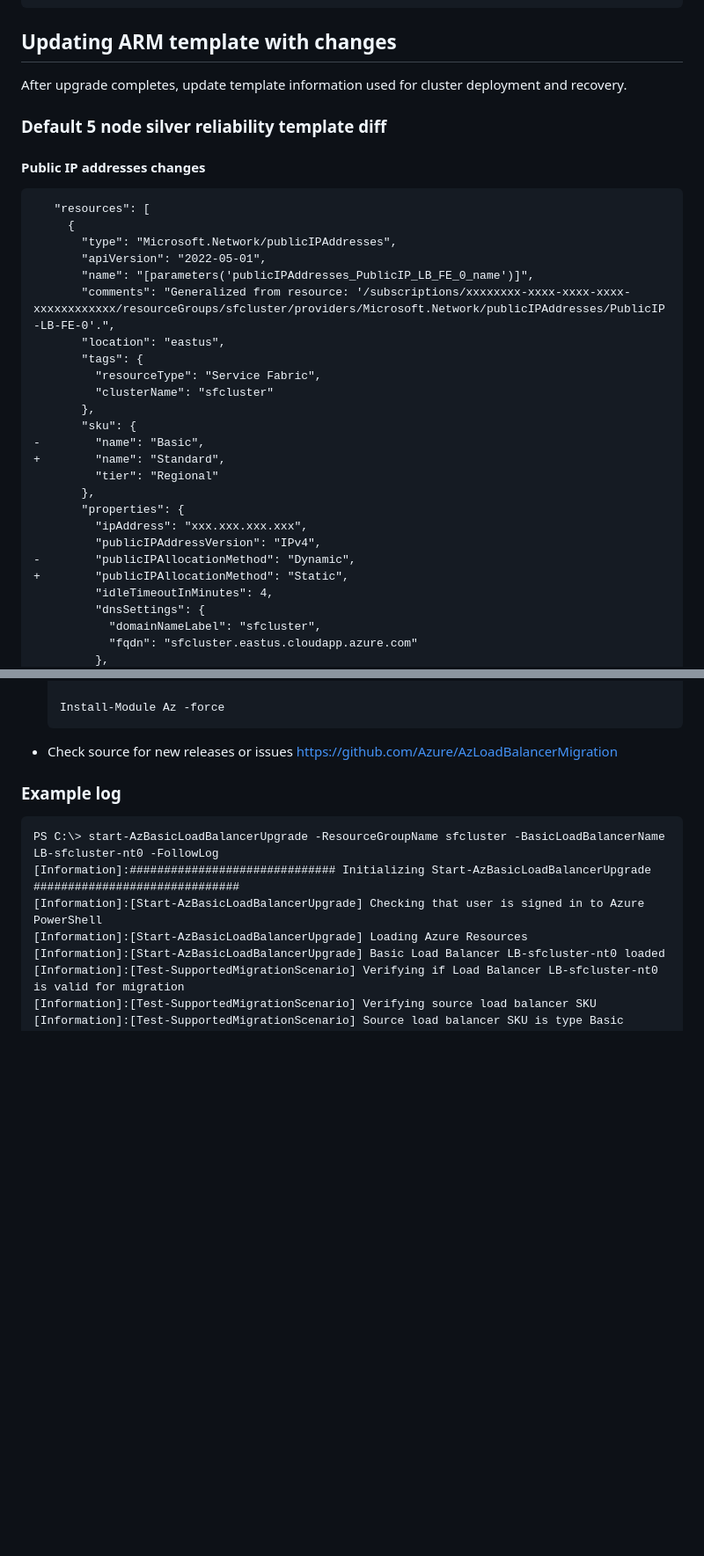
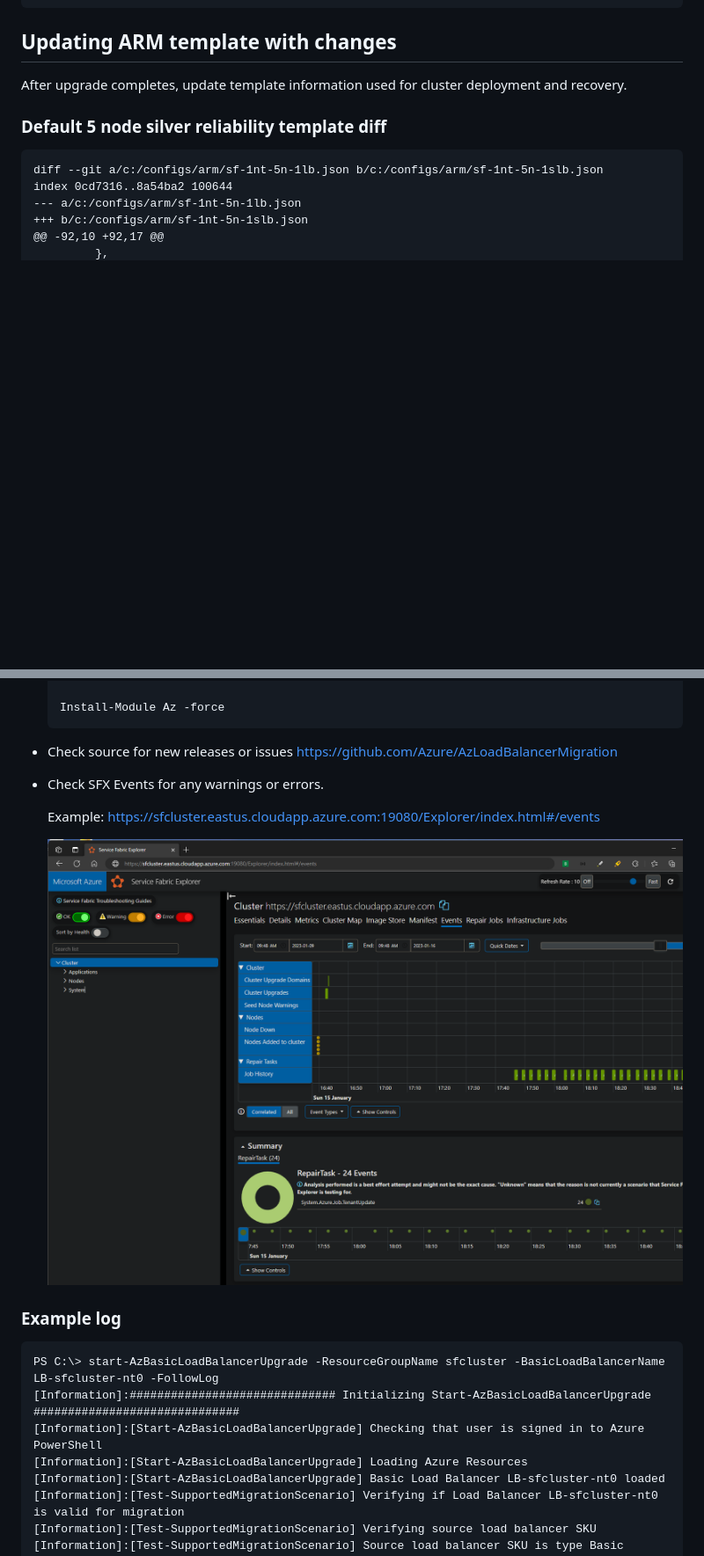
Before and after one commit to Azure/Service-Fabric-Troubleshooting-Guides, a Markdown page: Deployment/Upgrade Service Fabric cluster basic load balancer.md, 2 parts joined by grey strips. Shown at 88% size. Rendered like a GitHub page; pictures changed too: media/upgrade-service-fabric-cluster-basic-load-balancer/sfx-cluster-events.png (added); blank space fills up the shorter version.

````diff
--- a/Deployment/Upgrade Service Fabric cluster basic load balancer.md
+++ b/Deployment/Upgrade Service Fabric cluster basic load balancer.md
@@ -36,32 +48,10 @@ After upgrade completes, update template information used for cluster deployment
 
 ### Default 5 node silver reliability template diff
 
-#### **Public IP addresses changes**
-
 ```diff
-   "resources": [
-     {
-       "type": "Microsoft.Network/publicIPAddresses",
-       "apiVersion": "2022-05-01",
-       "name": "[parameters('publicIPAddresses_PublicIP_LB_FE_0_name')]",
-       "comments": "Generalized from resource: '/subscriptions/xxxxxxxx-xxxx-xxxx-xxxx-xxxxxxxxxxxx/resourceGroups/sfcluster/providers/Microsoft.Network/publicIPAddresses/PublicIP-LB-FE-0'.",
-       "location": "eastus",
-       "tags": {
-         "resourceType": "Service Fabric",
-         "clusterName": "sfcluster"
-       },
-       "sku": {
--        "name": "Basic",
-+        "name": "Standard",
-         "tier": "Regional"
-       },
-       "properties": {
-         "ipAddress": "xxx.xxx.xxx.xxx",
-         "publicIPAddressVersion": "IPv4",
--        "publicIPAllocationMethod": "Dynamic",
-+        "publicIPAllocationMethod": "Static",
-         "idleTimeoutInMinutes": 4,
-         "dnsSettings": {
-           "domainNameLabel": "sfcluster",
-           "fqdn": "sfcluster.eastus.cloudapp.azure.com"
+diff --git a/c:/configs/arm/sf-1nt-5n-1lb.json b/c:/configs/arm/sf-1nt-5n-1slb.json
+index 0cd7316..8a54ba2 100644
+--- a/c:/configs/arm/sf-1nt-5n-1lb.json
++++ b/c:/configs/arm/sf-1nt-5n-1slb.json
+@@ -92,10 +92,17 @@
          },
@@ -316,6 +393,12 @@ After upgrade completes, update template information used for cluster deployment
     ```
 
 - Check source for new releases or issues [https://github.com/Azure/AzLoadBalancerMigration](https://github.com/Azure/AzLoadBalancerMigration)
+
+- Check SFX Events for any warnings or errors.
+
+  Example: https://sfcluster.eastus.cloudapp.azure.com:19080/Explorer/index.html#/events
+
+  ![](../media/upgrade-service-fabric-cluster-basic-load-balancer/sfx-cluster-events.png)
 
 ### Example log
 
````
Also changed, not shown: other parts of Deployment/Upgrade Service Fabric cluster basic load balancer.md (+291 -192 lines), media/upgrade-service-fabric-cluster-basic-load-balancer/sfx-green.png (added).
